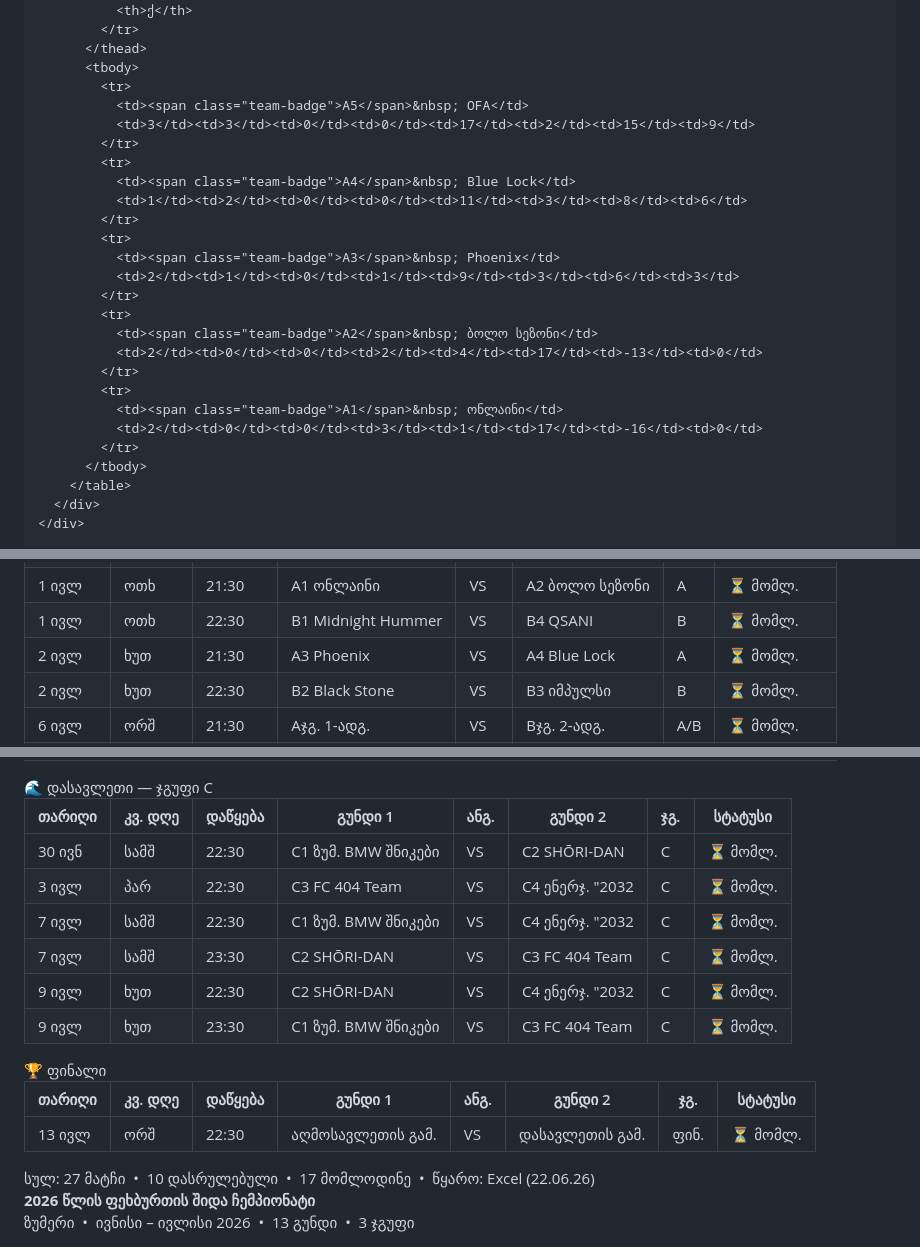
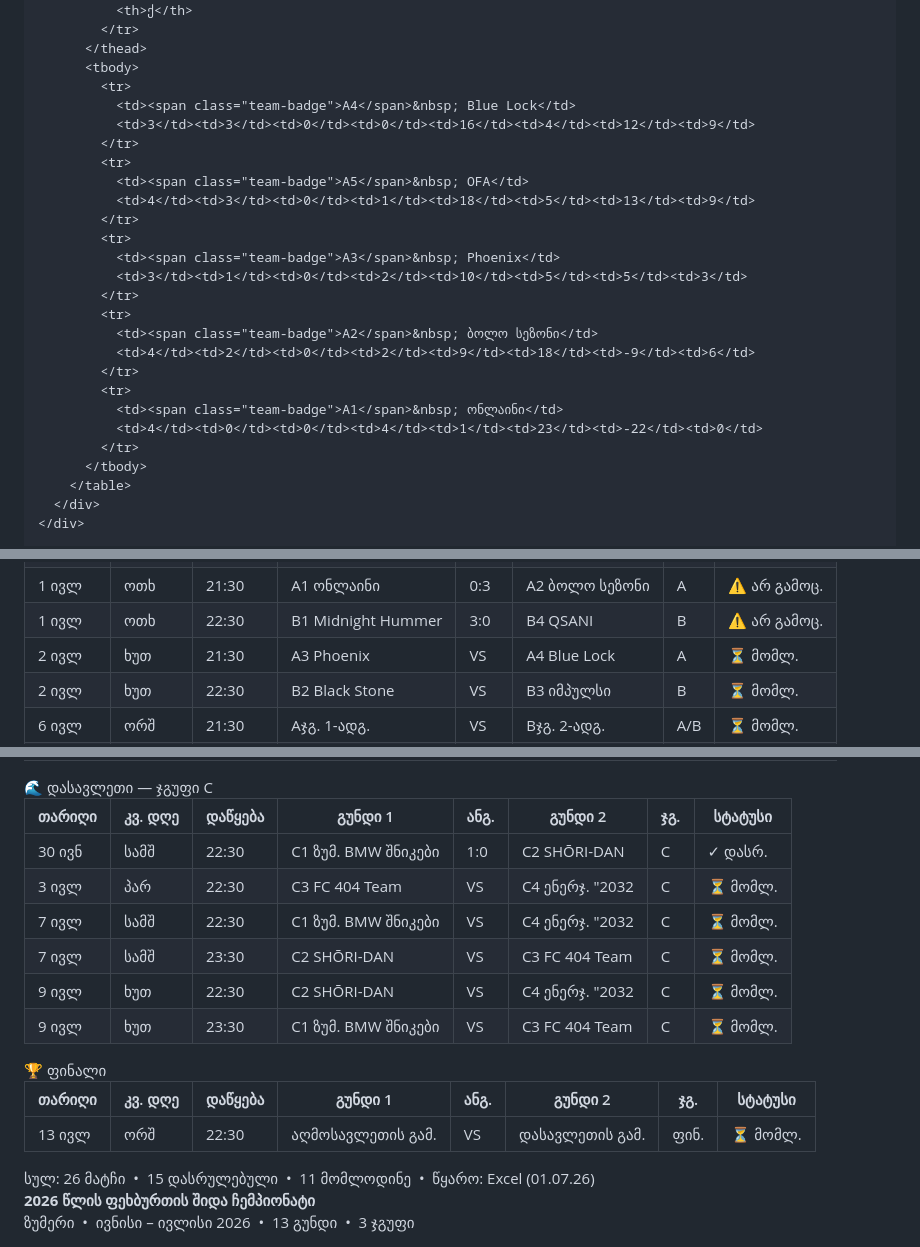
Before and after one commit to zoommer-commits/chmp2026, a Markdown page: README.md, 3 parts joined by grey strips. Drawn GitHub-style.

```diff
--- a/README.md
+++ b/README.md
@@ -1554,24 +1557,24 @@
           </thead>
           <tbody>
             <tr>
-              <td><span class="team-badge">A5</span>&nbsp; OFA</td>
-              <td>3</td><td>3</td><td>0</td><td>0</td><td>17</td><td>2</td><td>15</td><td>9</td>
+              <td><span class="team-badge">A4</span>&nbsp; Blue Lock</td>
+              <td>3</td><td>3</td><td>0</td><td>0</td><td>16</td><td>4</td><td>12</td><td>9</td>
             </tr>
             <tr>
-              <td><span class="team-badge">A4</span>&nbsp; Blue Lock</td>
-              <td>1</td><td>2</td><td>0</td><td>0</td><td>11</td><td>3</td><td>8</td><td>6</td>
+              <td><span class="team-badge">A5</span>&nbsp; OFA</td>
+              <td>4</td><td>3</td><td>0</td><td>1</td><td>18</td><td>5</td><td>13</td><td>9</td>
             </tr>
             <tr>
               <td><span class="team-badge">A3</span>&nbsp; Phoenix</td>
-              <td>2</td><td>1</td><td>0</td><td>1</td><td>9</td><td>3</td><td>6</td><td>3</td>
+              <td>3</td><td>1</td><td>0</td><td>2</td><td>10</td><td>5</td><td>5</td><td>3</td>
             </tr>
             <tr>
               <td><span class="team-badge">A2</span>&nbsp; ბოლო სეზონი</td>
-              <td>2</td><td>0</td><td>0</td><td>2</td><td>4</td><td>17</td><td>-13</td><td>0</td>
+              <td>4</td><td>2</td><td>0</td><td>2</td><td>9</td><td>18</td><td>-9</td><td>6</td>
             </tr>
             <tr>
               <td><span class="team-badge">A1</span>&nbsp; ონლაინი</td>
-              <td>2</td><td>0</td><td>0</td><td>3</td><td>1</td><td>17</td><td>-16</td><td>0</td>
+              <td>4</td><td>0</td><td>0</td><td>4</td><td>1</td><td>23</td><td>-22</td><td>0</td>
             </tr>
           </tbody>
         </table>
@@ -2048,17 +2106,17 @@
             <td>1 ივლ</td><td>ოთხ</td><td>21:30</td>
             <td>A1 ონლაინი</td>
-            <td class="rt-sc"><span class="sc-pending">VS</span></td>
+            <td class="rt-sc"><span class="sc-done">0:3</span></td>
             <td>A2 ბოლო სეზონი</td>
             <td><span class="team-badge">A</span></td>
-            <td><span class="status-pending">⏳ მომლ.</span></td>
-          </tr>
-          <tr data-group="B" data-region="east" data-status="pending">
+            <td><span class="status-nogame">⚠ არ გამოც.</span></td>
+          </tr>
+          <tr data-group="B" data-region="east" data-status="done">
             <td>1 ივლ</td><td>ოთხ</td><td>22:30</td>
             <td>B1 Midnight Hummer</td>
-            <td class="rt-sc"><span class="sc-pending blue">VS</span></td>
+            <td class="rt-sc"><span class="sc-done blue">3:0</span></td>
             <td>B4 QSANI</td>
             <td><span class="team-badge blue">B</span></td>
-            <td><span class="status-pending">⏳ მომლ.</span></td>
+            <td><span class="status-nogame">⚠ არ გამოც.</span></td>
           </tr>
           <tr data-group="A" data-region="east" data-status="pending">
             <td>2 ივლ</td><td>ხუთ</td><td>21:30</td>
@@ -2127,9 +2185,9 @@
             <td>30 ივნ</td><td>სამშ</td><td>22:30</td>
             <td>C1 ზუმ. BMW შნიკები</td>
-            <td class="rt-sc"><span class="sc-pending teal">VS</span></td>
+            <td class="rt-sc"><span class="sc-done teal">1:0</span></td>
             <td>C2 SHŌRI-DAN</td>
             <td><span class="team-badge teal">C</span></td>
-            <td><span class="status-pending">⏳ მომლ.</span></td>
+            <td><span class="status-done">✓ დასრ.</span></td>
           </tr>
           <tr data-group="C" data-region="west" data-status="pending">
             <td>3 ივლ</td><td>პარ</td><td>22:30</td>
@@ -2208,7 +2266,7 @@
   </div>
 
   <div style="margin-top:14px; font-size:11px; color:#888; padding:0 4px;">
-    სულ: 27 მატჩი &nbsp;•&nbsp; 10 დასრულებული &nbsp;•&nbsp; 17 მომლოდინე &nbsp;•&nbsp; წყარო: Excel (22.06.26)
+    სულ: 26 მატჩი &nbsp;•&nbsp; 15 დასრულებული &nbsp;•&nbsp; 11 მომლოდინე &nbsp;•&nbsp; წყარო: Excel (01.07.26)
   </div>
 </div>
 
```
Also changed, not shown: other parts of README.md (+113 -55 lines).
